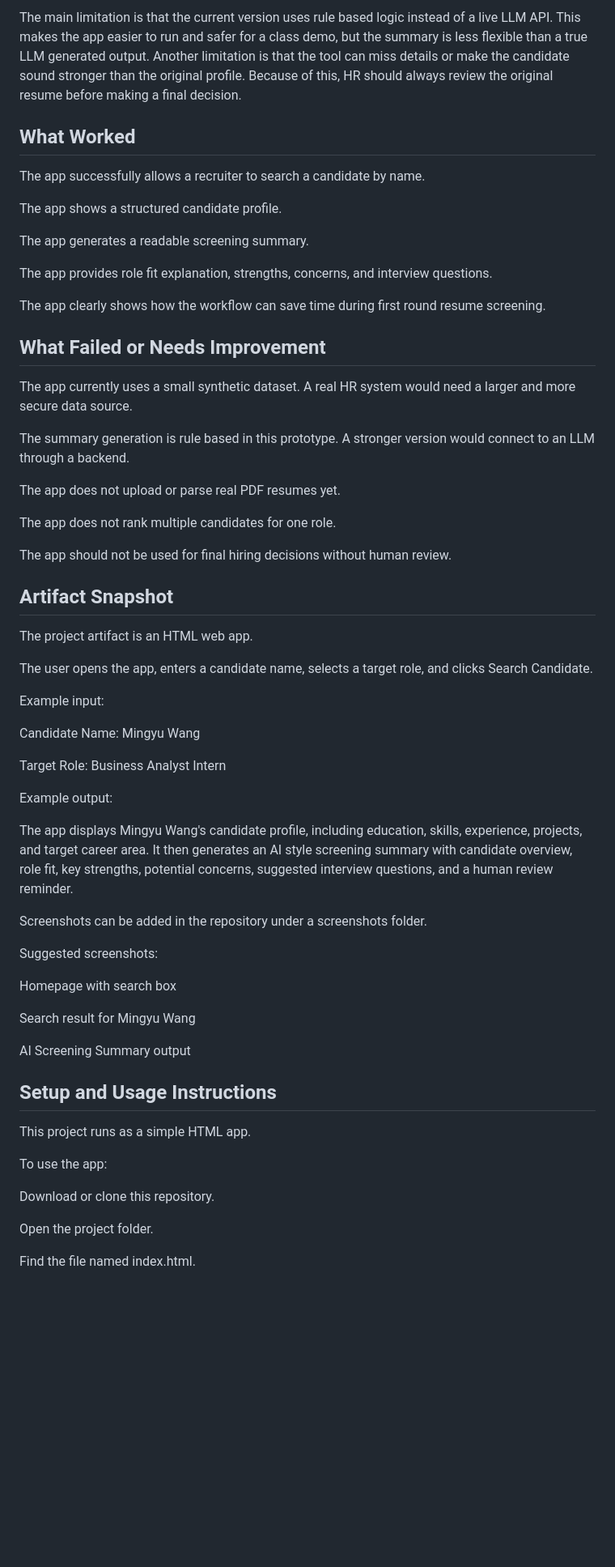
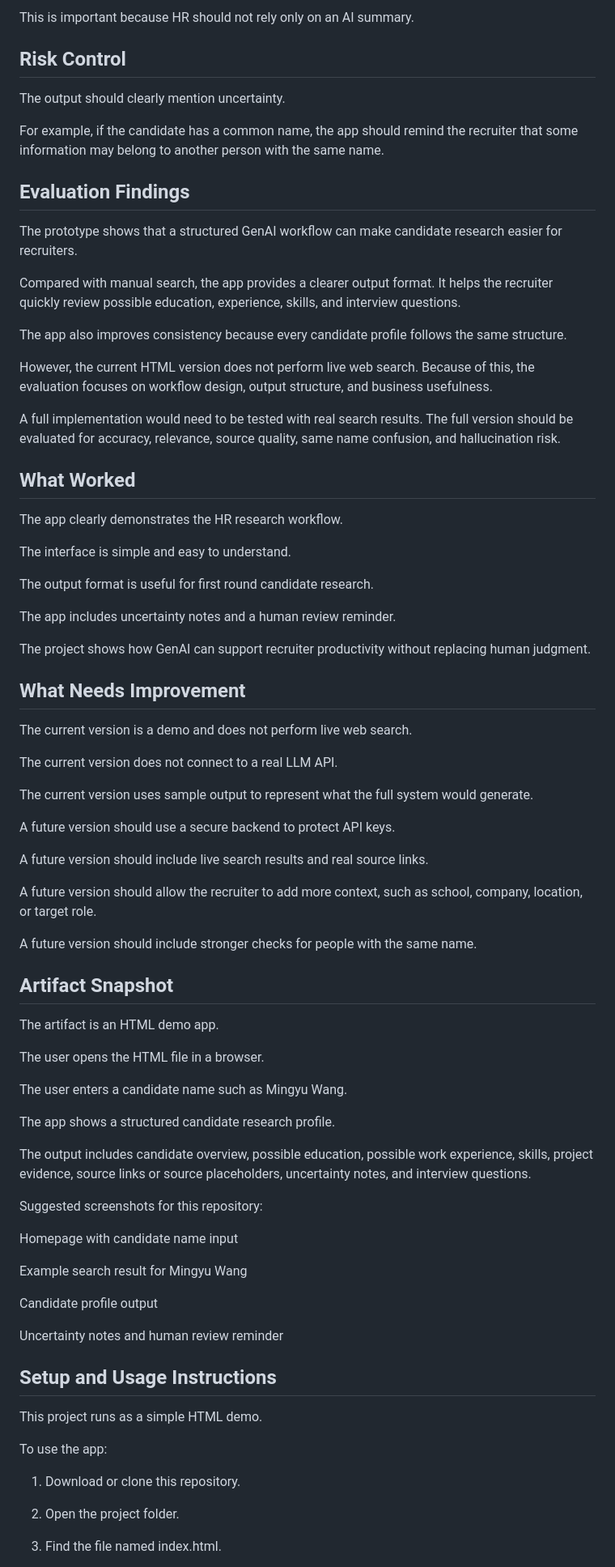
Before and after one commit to Mingyu-0222/hr-candidate-search-assistant, a Markdown page: README.md, the part around one of its changes. Shown at 81% size. Drawn GitHub-style; blank space fills up the shorter version.

```diff
--- a/README.md
+++ b/README.md
@@ -152,65 +184,83 @@ The GenAI style version was more useful than the baseline because it created a c
 
-The main limitation is that the current version uses rule based logic instead of a live LLM API. This makes the app easier to run and safer for a class demo, but the summary is less flexible than a true LLM generated output. Another limitation is that the tool can miss details or make the candidate sound stronger than the original profile. Because of this, HR should always review the original resume before making a final decision.
+This is important because HR should not rely only on an AI summary.
+
+## Risk Control
+
+The output should clearly mention uncertainty.
+
+For example, if the candidate has a common name, the app should remind the recruiter that some information may belong to another person with the same name.
+
+## Evaluation Findings
+
+The prototype shows that a structured GenAI workflow can make candidate research easier for recruiters.
+
+Compared with manual search, the app provides a clearer output format. It helps the recruiter quickly review possible education, experience, skills, and interview questions.
+
+The app also improves consistency because every candidate profile follows the same structure.
+
+However, the current HTML version does not perform live web search. Because of this, the evaluation focuses on workflow design, output structure, and business usefulness.
+
+A full implementation would need to be tested with real search results. The full version should be evaluated for accuracy, relevance, source quality, same name confusion, and hallucination risk.
 
 ## What Worked
 
-The app successfully allows a recruiter to search a candidate by name.
+The app clearly demonstrates the HR research workflow.
 
-The app shows a structured candidate profile.
+The interface is simple and easy to understand.
 
-The app generates a readable screening summary.
+The output format is useful for first round candidate research.
 
-The app provides role fit explanation, strengths, concerns, and interview questions.
+The app includes uncertainty notes and a human review reminder.
 
-The app clearly shows how the workflow can save time during first round resume screening.
+The project shows how GenAI can support recruiter productivity without replacing human judgment.
 
-## What Failed or Needs Improvement
+## What Needs Improvement
 
-The app currently uses a small synthetic dataset. A real HR system would need a larger and more secure data source.
+The current version is a demo and does not perform live web search.
 
-The summary generation is rule based in this prototype. A stronger version would connect to an LLM through a backend.
+The current version does not connect to a real LLM API.
 
-The app does not upload or parse real PDF resumes yet.
+The current version uses sample output to represent what the full system would generate.
 
-The app does not rank multiple candidates for one role.
+A future version should use a secure backend to protect API keys.
 
-The app should not be used for final hiring decisions without human review.
+A future version should include live search results and real source links.
+
+A future version should allow the recruiter to add more context, such as school, company, location, or target role.
+
+A future version should include stronger checks for people with the same name.
 
 ## Artifact Snapshot
 
-The project artifact is an HTML web app.
+The artifact is an HTML demo app.
 
-The user opens the app, enters a candidate name, selects a target role, and clicks Search Candidate.
+The user opens the HTML file in a browser.
 
-Example input:
+The user enters a candidate name such as Mingyu Wang.
 
-Candidate Name: Mingyu Wang
+The app shows a structured candidate research profile.
 
-Target Role: Business Analyst Intern
+The output includes candidate overview, possible education, possible work experience, skills, project evidence, source links or source placeholders, uncertainty notes, and interview questions.
 
-Example output:
+Suggested screenshots for this repository:
 
-The app displays Mingyu Wang's candidate profile, including education, skills, experience, projects, and target career area. It then generates an AI style screening summary with candidate overview, role fit, key strengths, potential concerns, suggested interview questions, and a human review reminder.
+Homepage with candidate name input
 
-Screenshots can be added in the repository under a screenshots folder.
+Example search result for Mingyu Wang
 
-Suggested screenshots:
+Candidate profile output
 
-Homepage with search box
-
-Search result for Mingyu Wang
-
-AI Screening Summary output
+Uncertainty notes and human review reminder
 
 ## Setup and Usage Instructions
 
-This project runs as a simple HTML app.
+This project runs as a simple HTML demo.
 
 To use the app:
 
-Download or clone this repository.
+1. Download or clone this repository.
 
-Open the project folder.
+2. Open the project folder.
 
-Find the file named index.html.
+3. Find the file named index.html.
 
```
Also changed, not shown: other parts of README.md (+151 -91 lines).
